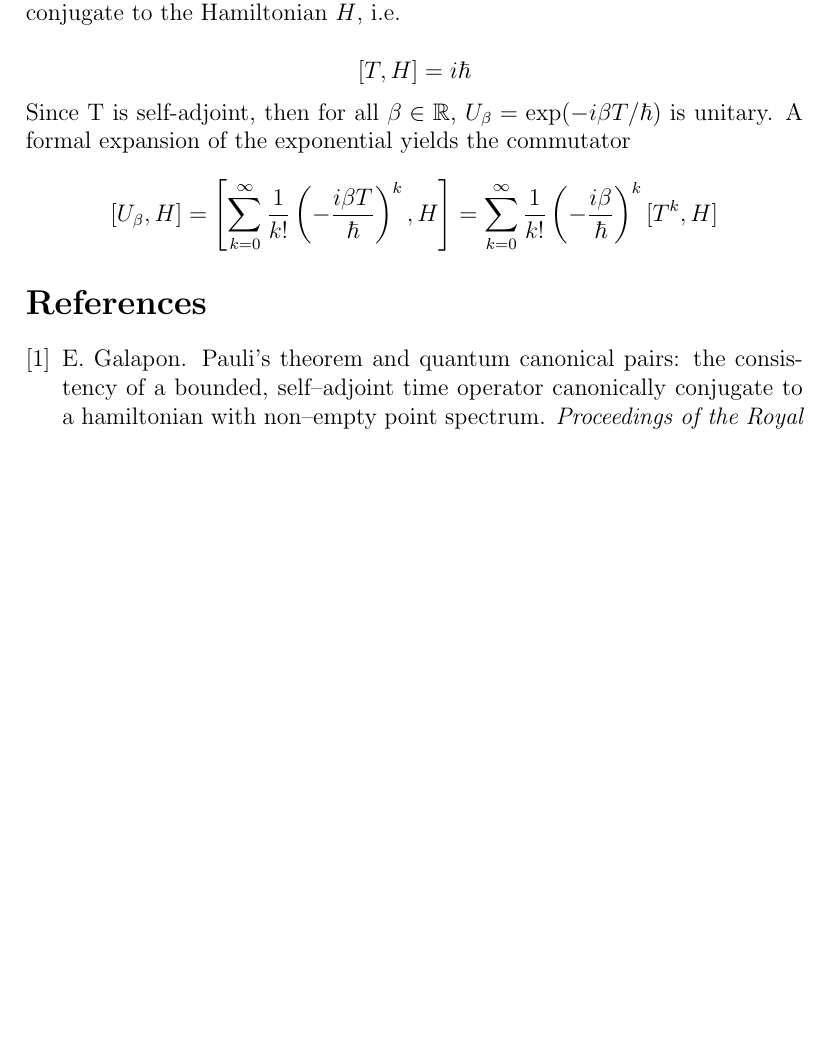
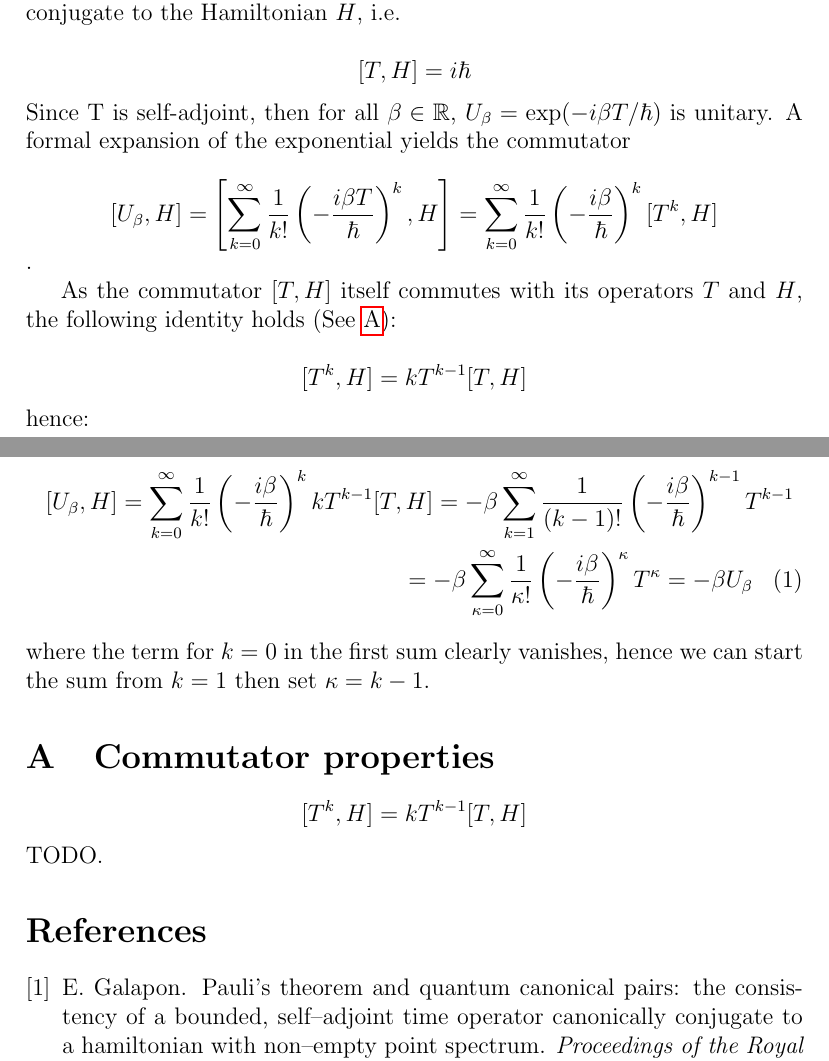
Before and after one commit to gderosa/timeq, a LaTeX paper (pauli.tex): part of page 1 of 2 before the commit and two parts of pages 1 and 2 of 2 after it, the two joined at a grey line, cut so that both start at the same text, the shorter picture padded with empty space. Compiled offline with pdfLaTeX.

Commit message:
Compute the commutator

```diff
--- a/pauli.tex
+++ b/pauli.tex
@@ -1,5 +1,6 @@
 \documentclass[a4paper,12pt]{article}
 \usepackage{hyperref}
+\usepackage{amsmath}
 \usepackage{amssymb}
 
 \author{Guido De Rosa \\ \small\tt{gderosa@umail.ucc.ie}}
@@ -36,7 +37,32 @@ $$
     \sum_{k=0}^{\infty} \frac{1}{k!} \left(- \frac{i\beta T}{\hbar} \right)^k, H
 \right]         =
 \sum_{k=0}^{\infty} \frac{1}{k!} \left(- \frac{i\beta}{\hbar} \right)^k [T^k, H]
+$$.
+
+As the commutator $[T, H]$ itself commutes with its operators $T$ and $H$,
+the following identity holds (See \ref{CommProp}):
+
 $$
+[T^k, H] = kT^{k-1}[T, H]
+$$
+hence:
+
+\begin{multline}
+[U_{\beta}, H]  =
+\sum_{k=0}^{\infty} \frac{1}{k!} \left(- \frac{i\beta}{\hbar} \right)^k kT^{k-1}[T, H] =
+-\beta\sum_{k=1}^{\infty} \frac{1}{(k-1)!} \left(- \frac{i\beta}{\hbar} \right)^{k-1} T^{k-1} \\ =
+-\beta\sum_{\kappa=0}^{\infty} \frac{1}{\kappa!} \left(- \frac{i\beta}{\hbar} \right)^{\kappa} T^{\kappa} =
+-\beta U_{\beta}
+\end{multline}
+where the term for $k=0$ in the first sum clearly vanishes, hence we can start the sum from
+$k=1$ then set $\kappa=k-1$.
+
+\appendix\section{Commutator properties}\label{CommProp}
+$$
+[T^k, H] = kT^{k-1}[T, H]
+$$
+TODO.
+
 
 \bibliographystyle{abbrv}
 \bibliography{pauli}
```
